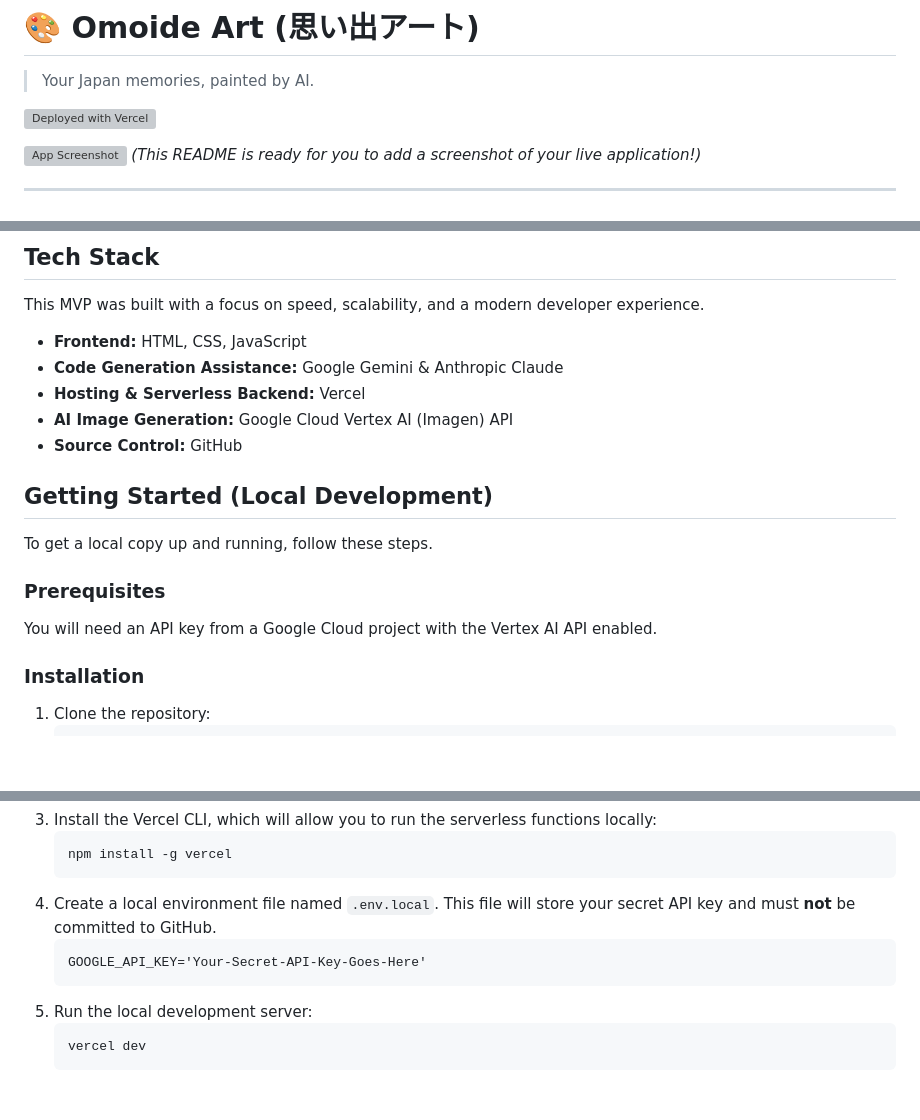
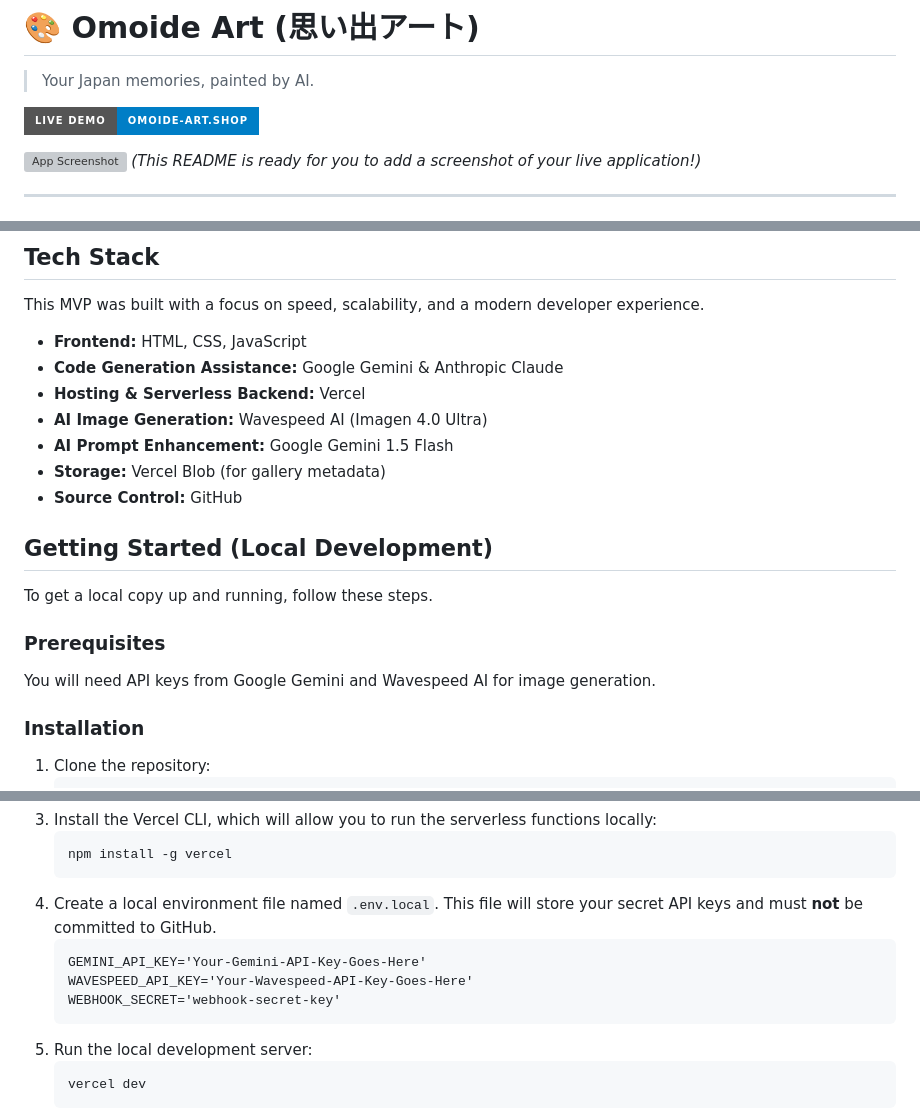
Before and after one commit to ConorProject/Omoide-Art, a Markdown page: README.md, 3 parts joined by grey strips. Rendered like a GitHub page; badges without logos; blank space fills up the shorter version; grey boxes are pictures that could not be loaded.

Commit message:
Update README with correct live URL and current tech stack
- Update live demo link from omoide-art.vercel.app to omoide-art.shop
- Update tech stack to reflect Wavespeed AI + Gemini implementation
- Update environment variables for current API requirements
- Fix prerequisites and installation instructions

````diff
--- a/README.md
+++ b/README.md
@@ -2,7 +2,7 @@
 
 > Your Japan memories, painted by AI.
 
-[![Deployed with Vercel](https://vercel.com/button)](https://vercel.com/new/clone?repository-url=https%3A%2F%2Fgithub.com%2Fyour-username%2Fomoide-art)
+[![Live Demo](https://img.shields.io/badge/Live%20Demo-omoide--art.shop-blue?style=for-the-badge)](https://omoide-art.shop)
 
 ![App Screenshot](https://via.placeholder.com/800x450.png?text=Add+A+Screenshot+of+Omoide+Art+Here)
 *(This README is ready for you to add a screenshot of your live application!)*
@@ -31,7 +31,9 @@ This MVP was built with a focus on speed, scalability, and a modern developer ex
 * **Frontend:** HTML, CSS, JavaScript
 * **Code Generation Assistance:** Google Gemini & Anthropic Claude
 * **Hosting & Serverless Backend:** Vercel
-* **AI Image Generation:** Google Cloud Vertex AI (Imagen) API
+* **AI Image Generation:** Wavespeed AI (Imagen 4.0 Ultra)
+* **AI Prompt Enhancement:** Google Gemini 1.5 Flash
+* **Storage:** Vercel Blob (for gallery metadata)
 * **Source Control:** GitHub
 
 ## Getting Started (Local Development)
@@ -40,7 +42,7 @@ To get a local copy up and running, follow these steps.
 
 ### Prerequisites
 
-You will need an API key from a Google Cloud project with the Vertex AI API enabled.
+You will need API keys from Google Gemini and Wavespeed AI for image generation.
 
 ### Installation
 
@@ -56,9 +58,11 @@ You will need an API key from a Google Cloud project with the Vertex AI API enab
     ```sh
     npm install -g vercel
     ```
-4.  Create a local environment file named `.env.local`. This file will store your secret API key and must **not** be committed to GitHub.
+4.  Create a local environment file named `.env.local`. This file will store your secret API keys and must **not** be committed to GitHub.
     ```
-    GOOGLE_API_KEY='Your-Secret-API-Key-Goes-Here'
+    GEMINI_API_KEY='Your-Gemini-API-Key-Goes-Here'
+    WAVESPEED_API_KEY='Your-Wavespeed-API-Key-Goes-Here'
+    WEBHOOK_SECRET='webhook-secret-key'
     ```
 5.  Run the local development server:
     ```sh
````
